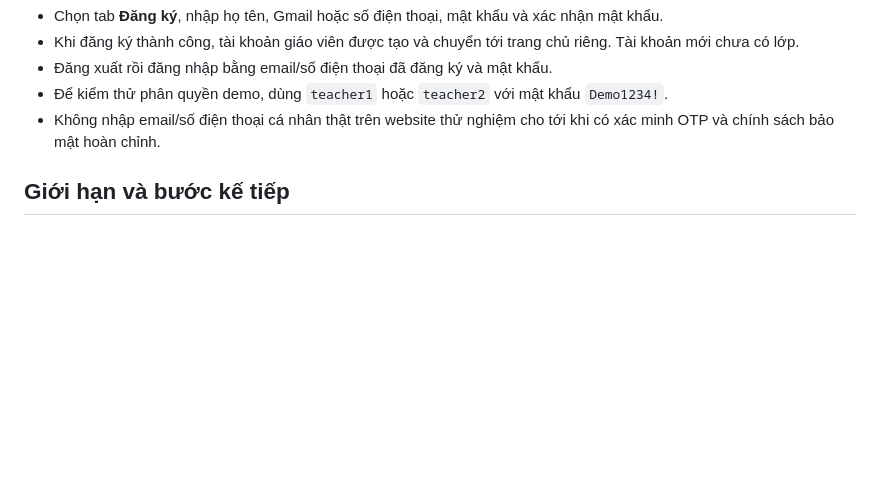
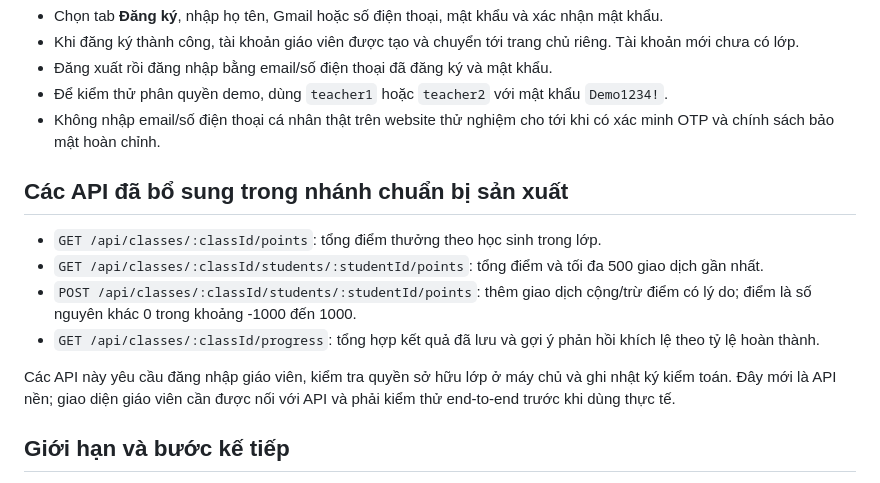
Before and after one commit to vanlavi2015-coder/Class5A, a Markdown page: lavi2/README.md, the part around the change. GitHub-like rendering; blank space fills up the shorter version.

Commit message:
docs(lavi2): document points and progress API

```diff
--- a/lavi2/README.md
+++ b/lavi2/README.md
@@ -69,6 +69,15 @@ Tên dịch vụ, URL và cấu hình Render chỉ được xác nhận sau khi
 - Để kiểm thử phân quyền demo, dùng `teacher1` hoặc `teacher2` với mật khẩu `Demo1234!`.
 - Không nhập email/số điện thoại cá nhân thật trên website thử nghiệm cho tới khi có xác minh OTP và chính sách bảo mật hoàn chỉnh.
 
+## Các API đã bổ sung trong nhánh chuẩn bị sản xuất
+
+- `GET /api/classes/:classId/points`: tổng điểm thưởng theo học sinh trong lớp.
+- `GET /api/classes/:classId/students/:studentId/points`: tổng điểm và tối đa 500 giao dịch gần nhất.
+- `POST /api/classes/:classId/students/:studentId/points`: thêm giao dịch cộng/trừ điểm có lý do; điểm là số nguyên khác 0 trong khoảng -1000 đến 1000.
+- `GET /api/classes/:classId/progress`: tổng hợp kết quả đã lưu và gợi ý phản hồi khích lệ theo tỷ lệ hoàn thành.
+
+Các API này yêu cầu đăng nhập giáo viên, kiểm tra quyền sở hữu lớp ở máy chủ và ghi nhật ký kiểm toán. Đây mới là API nền; giao diện giáo viên cần được nối với API và phải kiểm thử end-to-end trước khi dùng thực tế.
+
 ## Giới hạn và bước kế tiếp
 
 Đây là MVP để xác minh phân vùng dữ liệu; chưa phải hệ thống sẵn sàng dùng trong trường học. Trước khi mở rộng cần bổ sung kiểm thử tự động về phân quyền chéo lớp, giới hạn đăng nhập, CSRF/CORS phù hợp, quy trình reset mật khẩu, quản trị tài khoản, kiểm thử migration và backup/restore. Sau đó mới xây kho câu hỏi, nhập Excel/Word, chấm điểm, game, lịch sử điểm bất biến và sáu nhóm năng lực số.
```
